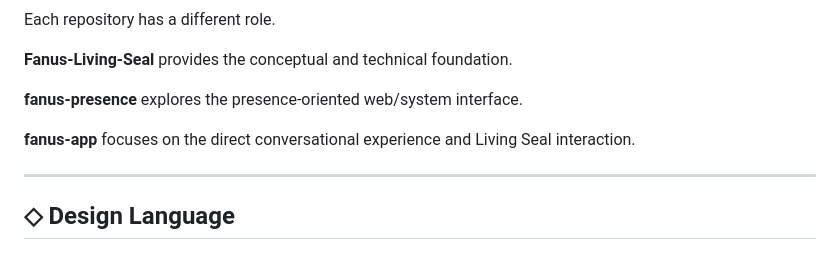
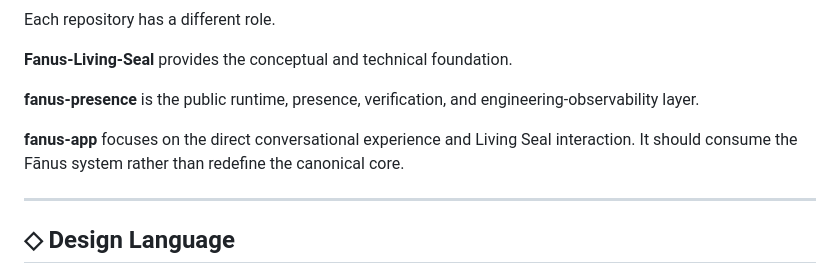
Before and after one commit to aminshahsaheb/fanus-app, a Markdown page: README.md, the part around the change. Rendered like a GitHub page.

Commit message:
Clarify fanus-app role in the Fānus ecosystem

```diff
--- a/README.md
+++ b/README.md
@@ -90,9 +90,9 @@ Each repository has a different role.
 
 **Fanus-Living-Seal** provides the conceptual and technical foundation.
 
-**fanus-presence** explores the presence-oriented web/system interface.
+**fanus-presence** is the public runtime, presence, verification, and engineering-observability layer.
 
-**fanus-app** focuses on the direct conversational experience and Living Seal interaction.
+**fanus-app** focuses on the direct conversational experience and Living Seal interaction. It should consume the Fānus system rather than redefine the canonical core.
 
 ---
 
```
